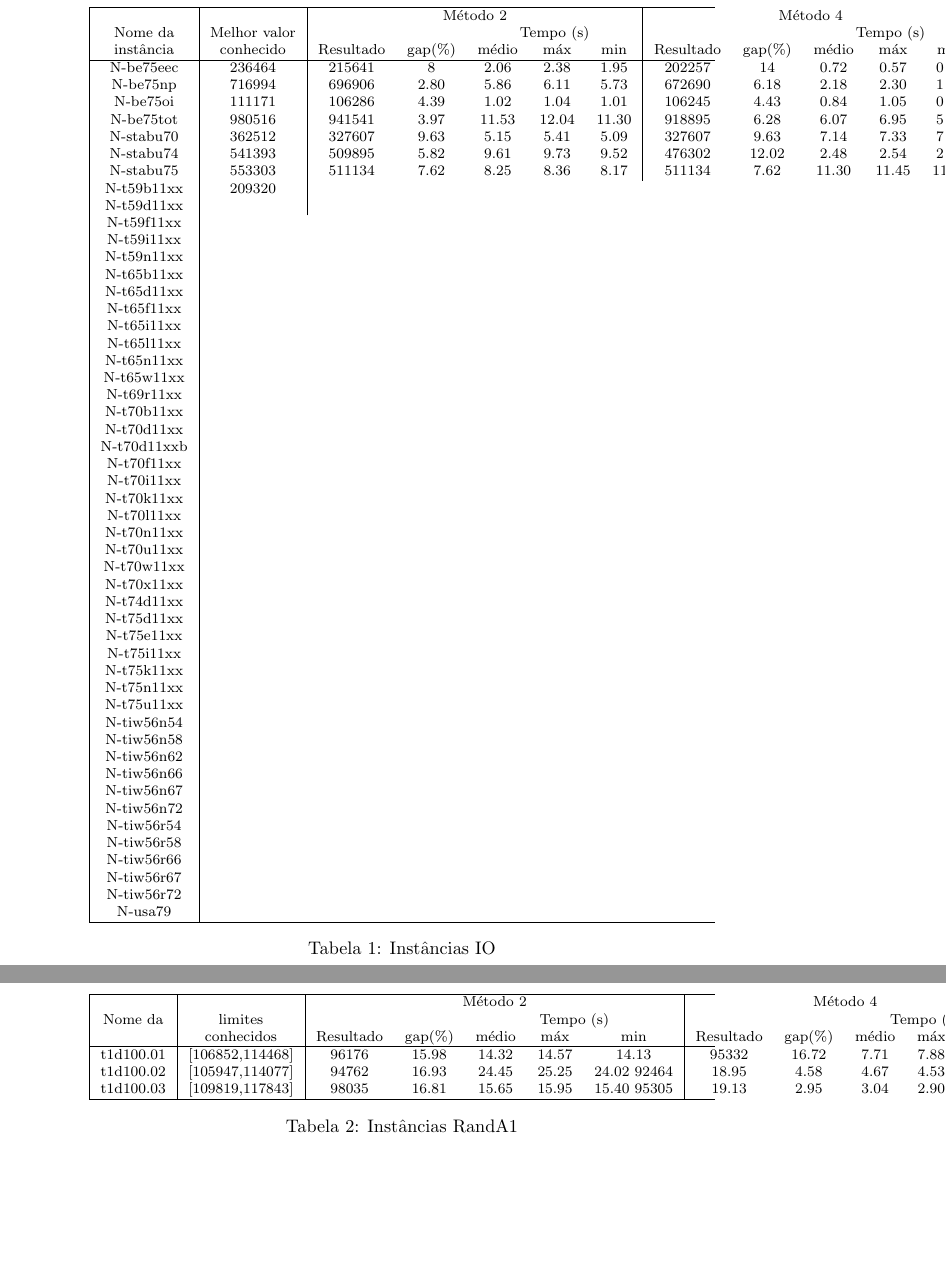
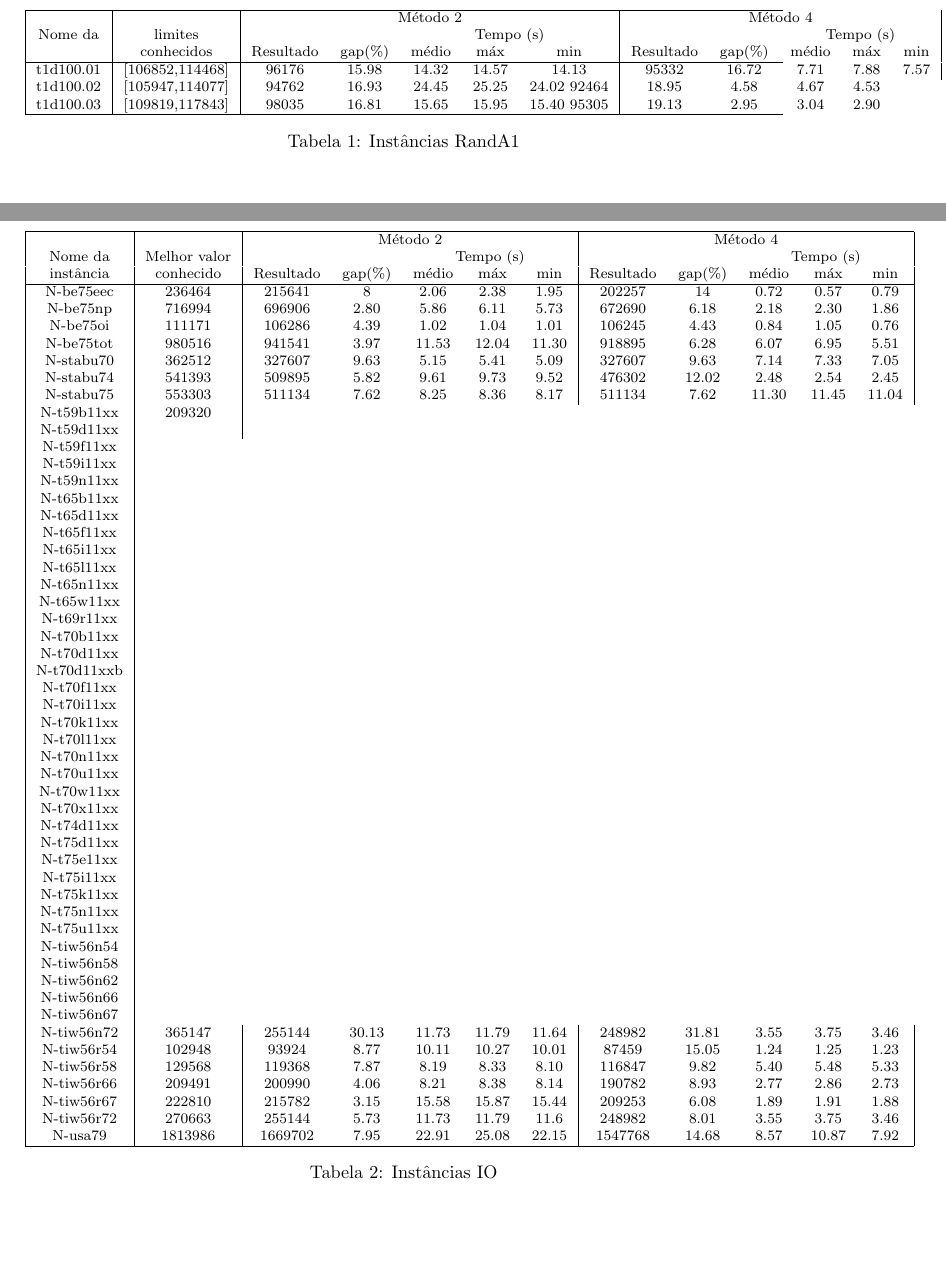
Before and after one commit to mosconi/inf2980, a LaTeX document (trab1/report/trab1.tex): two parts of pages 4 and 5 of 5 before the commit and two parts of pages 3 and 4 of 4 after it, joined at a grey line, cut so that both start at the same text, the shorter picture padded with empty space. Compiled offline with pdfLaTeX.

Commit message:
completando tabela de resultados

```diff
--- a/trab1/report/trab1.tex
+++ b/trab1/report/trab1.tex
@@ -13,6 +13,7 @@
 \usepackage{pdflscape}
 \usepackage{afterpage}
 \usepackage{tabularx}
+\usepackage[a4paper]{geometry}
 
 \usepackage{listings}
 
@@ -165,8 +169,8 @@ Com base na teoria dos grupos de permutações,
 \begin{table}[htbp]
   \noindent
+  \centering
   \footnotesize
-  \centering
-  \begin{tabular*}{\linewidth}{|c|c|ccccc|ccccc|}
+  \begin{tabular}{|c|c|ccccc|ccccc|}
     \hline
     & &
     \multicolumn{5}{c|}{Método 2} &
@@ -279,26 +283,41 @@ Com base na teoria dos grupos de permutações,
 \\
     N-tiw56n67
 \\
-    N-tiw56n72
+    N-tiw56n72 & 365147 &
+255144 & 30.13 & 11.73   & 11.79  & 11.64 &
+248982 & 31.81 & 3.55   & 3.75  & 3.46
 \\
-    N-tiw56r54
+    N-tiw56r54 & 102948 &
+93924 & 8.77 & 10.11   & 10.27  & 10.01 &
+87459 & 15.05 & 1.24   & 1.25  & 1.23
 \\
-    N-tiw56r58
+    N-tiw56r58 & 129568 &
+119368 & 7.87 & 8.19   & 8.33  & 8.10 &
+116847 & 9.82 & 5.40   & 5.48  & 5.33
 \\
-    N-tiw56r66
+    N-tiw56r66 & 209491 &
+200990 & 4.06 & 8.21   & 8.38  & 8.14 &
+190782 & 8.93 & 2.77   & 2.86  & 2.73
 \\
-    N-tiw56r67
+    N-tiw56r67 & 222810 &
+215782 & 3.15 & 15.58   & 15.87  & 15.44 &
+209253 & 6.08 & 1.89   & 1.91  & 1.88
 \\
-    N-tiw56r72
+    N-tiw56r72 & 270663 &
+255144 & 5.73 & 11.73   & 11.79  & 11.6 &
+248982 & 8.01 & 3.55   & 3.75  & 3.46
 \\
-    N-usa79
+    N-usa79 & 1813986 &
+1669702 & 7.95 & 22.91   & 25.08  & 22.15 &
+1547768 & 14.68 & 8.57   & 10.87  & 7.92
 \\
 
 \hline
-  \end{tabular*}
+  \end{tabular}
   \caption{Instâncias IO}
 \end{table}
-
+\clearpage
+}
 \begin{table}[htbp]
   \noindent
   \footnotesize
```
Also changed, not shown: trab1/report/trab1.tex (3 more changed lines).
